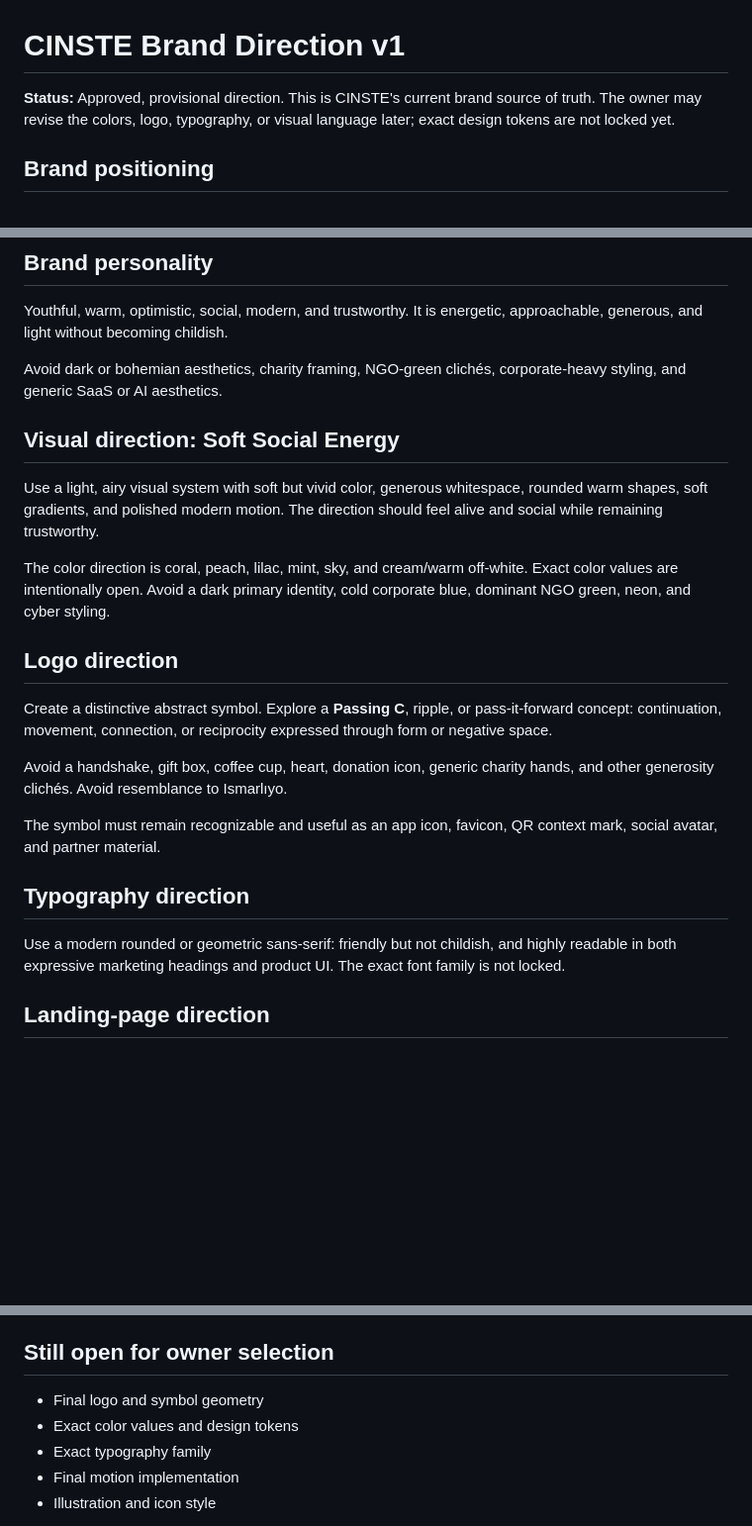
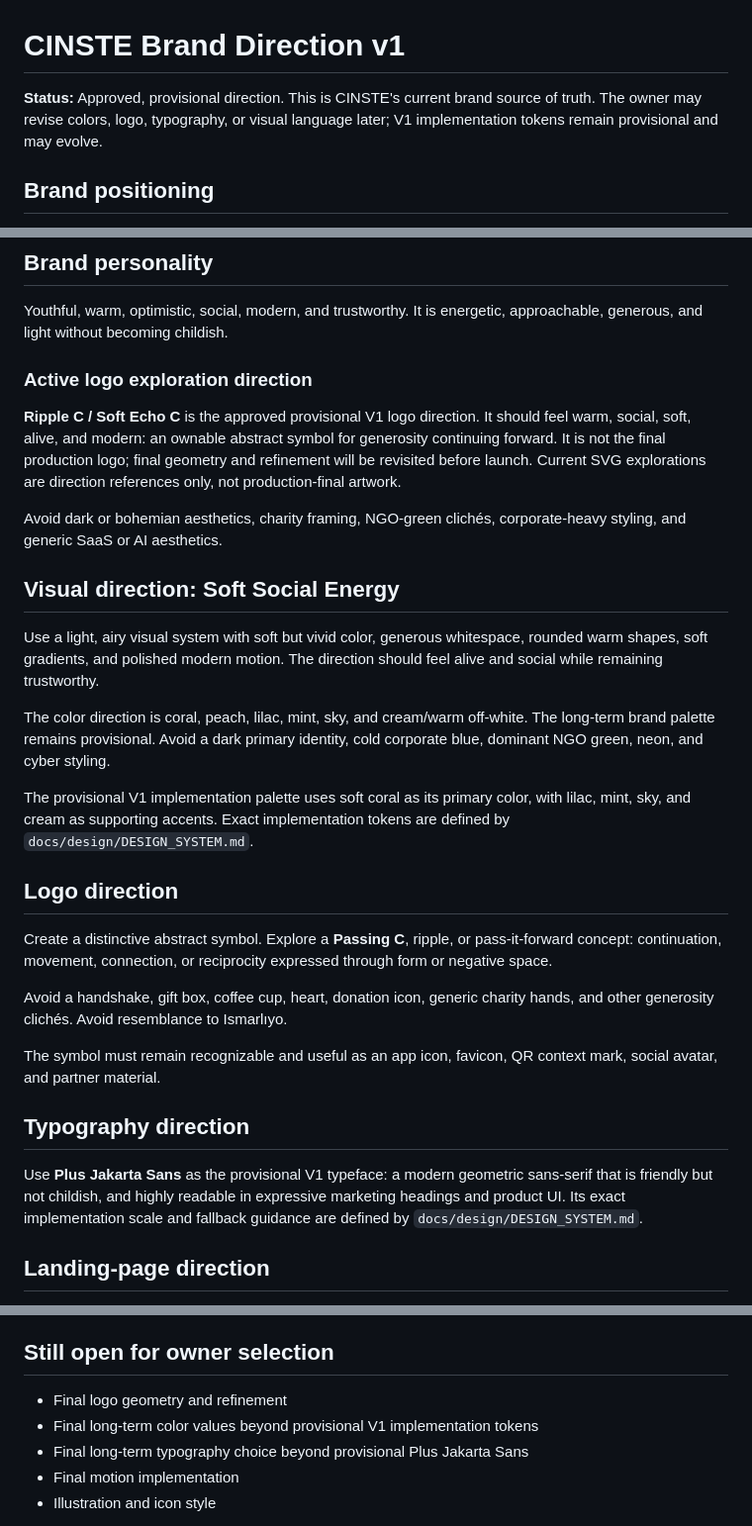
Before and after one commit to sametivon/cinste, a Markdown page: docs/brand/BRAND.md, 3 parts joined by grey strips. Shown at 99% size. GitHub-like rendering; blank space fills up the shorter version.

Commit message:
docs: establish CINSTE design system v1

```diff
--- a/docs/brand/BRAND.md
+++ b/docs/brand/BRAND.md
@@ -1,8 +1,8 @@
 # CINSTE Brand Direction v1
 
 **Status:** Approved, provisional direction. This is CINSTE's current brand
-source of truth. The owner may revise the colors, logo, typography, or visual
-language later; exact design tokens are not locked yet.
+source of truth. The owner may revise colors, logo, typography, or visual
+language later; V1 implementation tokens remain provisional and may evolve.
 
 ## Brand positioning
 
@@ -22,6 +22,14 @@ natural.
 Youthful, warm, optimistic, social, modern, and trustworthy. It is energetic,
 approachable, generous, and light without becoming childish.
 
+### Active logo exploration direction
+
+**Ripple C / Soft Echo C** is the approved provisional V1 logo direction. It
+should feel warm, social, soft, alive, and modern: an ownable abstract symbol
+for generosity continuing forward. It is not the final production logo; final
+geometry and refinement will be revisited before launch. Current SVG
+explorations are direction references only, not production-final artwork.
+
 Avoid dark or bohemian aesthetics, charity framing, NGO-green clichés,
 corporate-heavy styling, and generic SaaS or AI aesthetics.
 
@@ -32,8 +40,13 @@ rounded warm shapes, soft gradients, and polished modern motion. The direction
 should feel alive and social while remaining trustworthy.
 
 The color direction is coral, peach, lilac, mint, sky, and cream/warm
-off-white. Exact color values are intentionally open. Avoid a dark primary
-identity, cold corporate blue, dominant NGO green, neon, and cyber styling.
+off-white. The long-term brand palette remains provisional. Avoid a dark
+primary identity, cold corporate blue, dominant NGO green, neon, and cyber
+styling.
+
+The provisional V1 implementation palette uses soft coral as its primary color,
+with lilac, mint, sky, and cream as supporting accents. Exact implementation
+tokens are defined by `docs/design/DESIGN_SYSTEM.md`.
 
 ## Logo direction
 
@@ -49,9 +62,10 @@ context mark, social avatar, and partner material.
 
 ## Typography direction
 
-Use a modern rounded or geometric sans-serif: friendly but not childish, and
-highly readable in both expressive marketing headings and product UI. The exact
-font family is not locked.
+Use **Plus Jakarta Sans** as the provisional V1 typeface: a modern geometric
+sans-serif that is friendly but not childish, and highly readable in expressive
+marketing headings and product UI. Its exact implementation scale and fallback
+guidance are defined by `docs/design/DESIGN_SYSTEM.md`.
 
 ## Landing-page direction
 
@@ -76,9 +90,9 @@ reward. Prefer language such as “Make someone's day,” “Pass it forward,”
 
 ## Still open for owner selection
 
-- Final logo and symbol geometry
-- Exact color values and design tokens
-- Exact typography family
+- Final logo geometry and refinement
+- Final long-term color values beyond provisional V1 implementation tokens
+- Final long-term typography choice beyond provisional Plus Jakarta Sans
 - Final motion implementation
 - Illustration and icon style
 
```
Also changed, not shown: docs/design/DESIGN_SYSTEM.md (added, +268 -0 lines).
